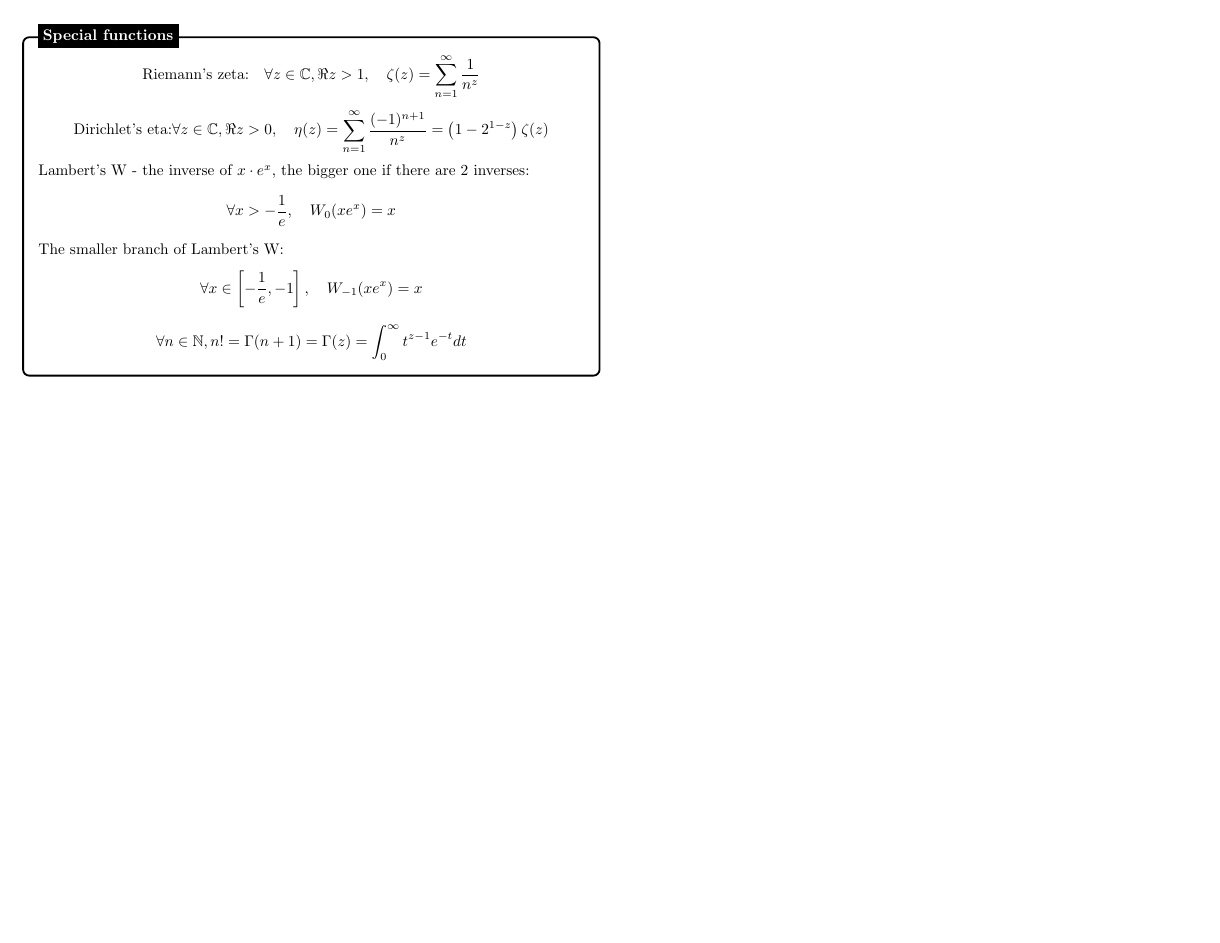
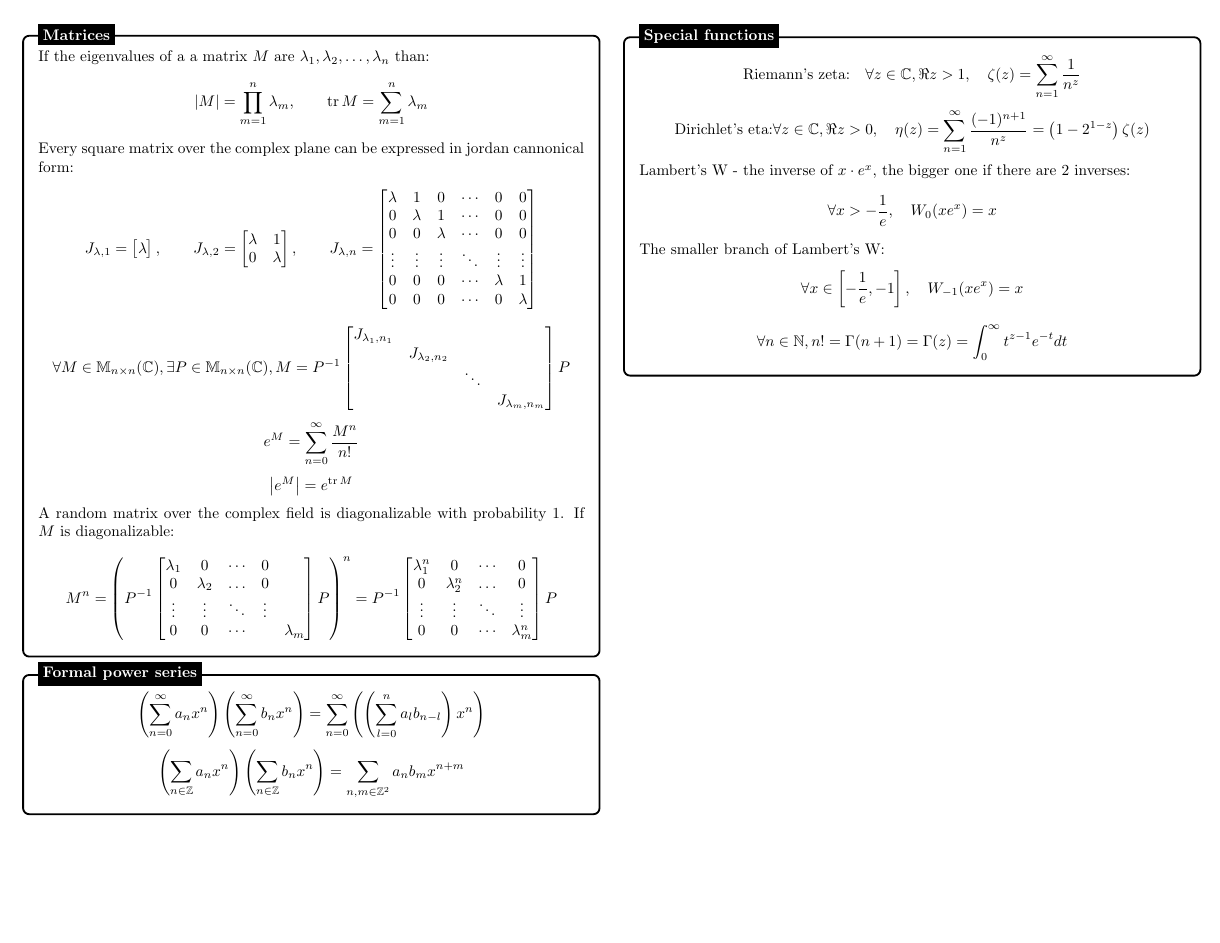
Before and after one commit to KanHarI/FormulasBooklet, a LaTeX document (formulas.tex): page 2 of 2. Compiled offline with pdfLaTeX.

Commit message:
Adding matrices

```diff
--- a/formulas.tex
+++ b/formulas.tex
@@ -34,6 +34,12 @@
 \newcommand{\hr}{\centerline{\rule{3.5in}{1pt}}}
 %\colorbox[HTML]{e4e4e4}{\makebox[\textwidth-2\fboxsep][l]{texto}
 
+
+
+\DeclareMathOperator{\tr}{tr}
+
+
+
 \begin{document}
 
 \begin{center}{\huge{\textbf{Useful formulas}}}\\
@@ -117,6 +124,38 @@
 \node[fancytitle, right=10pt] at (box.north west) {Trig identities};
 \end{tikzpicture}
 
+%------------ Matrices
+\begin{tikzpicture}
+\node [mybox] (box){%
+    \begin{minipage}{0.46\textwidth}
+        If the eigenvalues of a a matrix $M$ are $\lambda_1, \lambda_2, \dots, \lambda_n$ than:
+        $$ |M| = \prod_{m=1}^n \lambda_m, \qquad \tr M = \sum_{m=1}^n \lambda_m $$
+        Every square matrix over the complex plane can be expressed in jordan cannonical form:
+        $$ J_{\lambda,1} = \begin{bmatrix}\lambda \end{bmatrix}, \qquad J_{\lambda, 2} = \begin{bmatrix}\lambda & 1 \\ 0 & \lambda \end{bmatrix}, \qquad J_{\lambda, n} = \begin{bmatrix} \lambda & 1 & 0 & \cdots & 0 & 0 \\ 0 & \lambda & 1 & \cdots & 0 & 0 \\ 0 & 0 & \lambda & \cdots & 0 & 0 \\ \vdots & \vdots & \vdots & \ddots & \vdots & \vdots \\ 0 & 0 & 0 & \cdots & \lambda & 1 \\ 0 & 0 & 0 & \cdots & 0 & \lambda \end{bmatrix} $$
+        $$ \forall M \in \mathbb{M}_{n \times n}(\mathbb{C}), \exists P \in \mathbb{M}_{n \times n}(\mathbb{C}), M = P^{-1} \begin{bmatrix} J_{\lambda_1, n_1} & & & \\ & J_{\lambda_2, n_2} & & \\ & & \ddots & \\ & & & J_{\lambda_m, n_m} \end{bmatrix} P $$
+        $$ e^M = \sum_{n=0}^\infty \frac{M^n}{n!} $$
+        $$ \left|e^M\right| = e^{\tr M} $$
+    	A random matrix over the complex field is diagonalizable with probability 1. If $M$ is diagonalizable: \\
+    	$$ M^n = \left(P^{-1}\begin{bmatrix}\lambda_1 & 0 & \cdots & 0  \\ 0 & \lambda_2 & \dots & 0 \\ \vdots & \vdots & \ddots & \vdots \\ 0 & 0 & \cdots && \lambda_m \end{bmatrix}P\right)^n = P^{-1} \begin{bmatrix}\lambda_1^n & 0 & \cdots & 0  \\ 0 & \lambda_2^n & \dots & 0 \\ \vdots & \vdots & \ddots & \vdots \\ 0 & 0 & \cdots & \lambda_m^n \end{bmatrix} P $$
+
+    \end{minipage}
+};
+\node[fancytitle, right=10pt] at (box.north west) {Matrices};
+\end{tikzpicture}
+
+%------------ Formal power series
+\begin{tikzpicture}
+\node [mybox] (box){%
+    \begin{minipage}{0.46\textwidth}
+
+    	$$ \left(\sum_{n=0}^\infty a_n x^n\right) \left(\sum_{n=0}^\infty b_n x^n\right) = \sum_{n=0}^\infty \left(\left(\sum_{l=0}^n a_l b_{n-l} \right)x^n\right) $$
+    	$$ \left(\sum_{n \in \mathbb{Z}} a_n x^n\right)\left(\sum_{n \in \mathbb{Z}} b_n x^n\right) = \sum_{n,m \in \mathbb{Z}^2} a_n b_m x^{n+m} $$
+
+    \end{minipage}
+};
+\node[fancytitle, right=10pt] at (box.north west) {Formal power series};
+\end{tikzpicture}
+
 %------------ Basic definitions
 \begin{tikzpicture}
 \node [mybox] (box){%
```
Also changed, not shown: formulas.tex (1 more changed lines).
